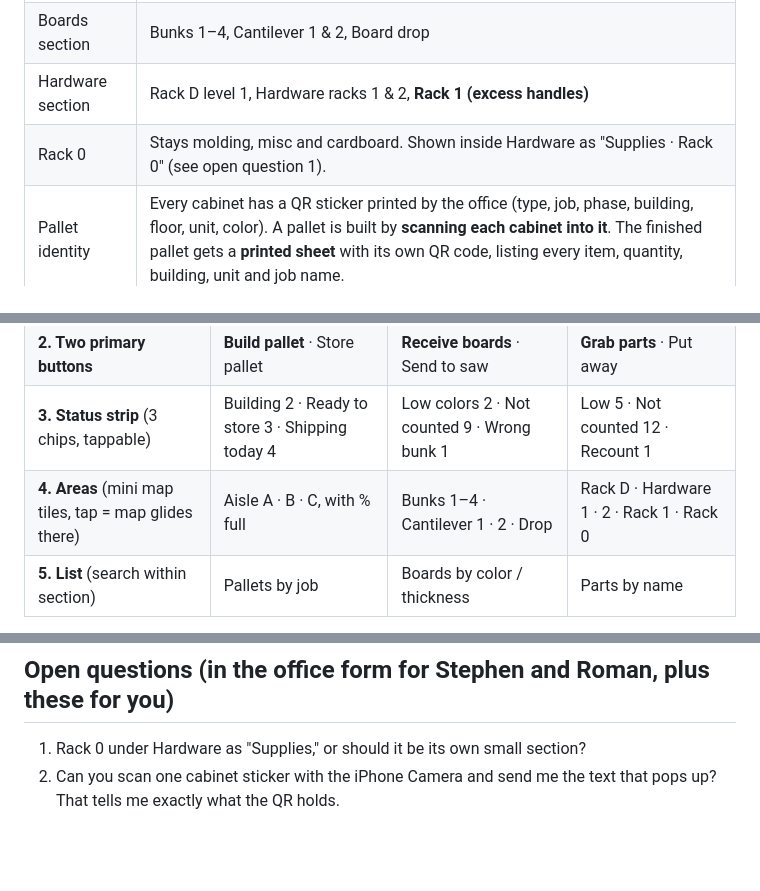
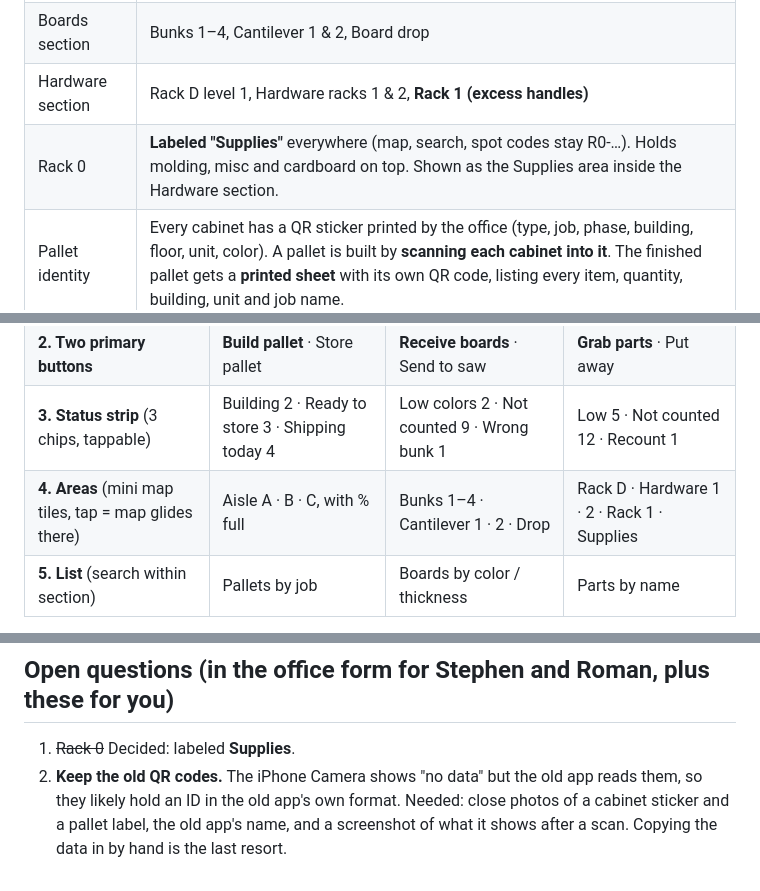
Before and after one commit to tonedonedidit/Rose, a Markdown page: force-inventory/DESIGN-BRIEF-v6.md, 3 parts joined by grey strips. Drawn GitHub-style; blank space fills up the shorter version.

Commit message:
v6 brief: Rack 0 labeled Supplies; keep old QR codes
Co-Authored-By: Claude Opus 5.5 <noreply@anthropic.com>
Claude-Session: https://claude.ai/code/session_01HFgmvQsoxYCdUcV76Beoz2

```diff
--- a/force-inventory/DESIGN-BRIEF-v6.md
+++ b/force-inventory/DESIGN-BRIEF-v6.md
@@ -9,7 +9,7 @@ Split the app into **three storage sections that each work the same way**: Palle
 | Pallets section | Aisles A, B, C. **Levels 1–3: single pallets. Level 4: double pallets only** (a+b, c+d), which already matches the spot codes, e.g. A-44-c+d. |
 | Boards section | Bunks 1–4, Cantilever 1 & 2, Board drop |
 | Hardware section | Rack D level 1, Hardware racks 1 & 2, **Rack 1 (excess handles)** |
-| Rack 0 | Stays molding, misc and cardboard. Shown inside Hardware as "Supplies · Rack 0" (see open question 1). |
+| Rack 0 | **Labeled "Supplies"** everywhere (map, search, spot codes stay R0-…). Holds molding, misc and cardboard on top. Shown as the Supplies area inside the Hardware section. |
 | Pallet identity | Every cabinet has a QR sticker printed by the office (type, job, phase, building, floor, unit, color). A pallet is built by **scanning each cabinet into it**. The finished pallet gets a **printed sheet** with its own QR code, listing every item, quantity, building, unit and job name. |
 | Bottom bar | My call, by the formula below |
 | Office data | Stephen and Roman have the sheets. Questions for them are in a separate form. |
@@ -35,7 +35,7 @@ Every section screen has the same five rows, in this order:
 | **1. Header** (name + one key number) | Pallets · 38 stored | Boards · 412 sheets | Hardware · 61 parts |
 | **2. Two primary buttons** | **Build pallet** · Store pallet | **Receive boards** · Send to saw | **Grab parts** · Put away |
 | **3. Status strip** (3 chips, tappable) | Building 2 · Ready to store 3 · Shipping today 4 | Low colors 2 · Not counted 9 · Wrong bunk 1 | Low 5 · Not counted 12 · Recount 1 |
-| **4. Areas** (mini map tiles, tap = map glides there) | Aisle A · B · C, with % full | Bunks 1–4 · Cantilever 1 · 2 · Drop | Rack D · Hardware 1 · 2 · Rack 1 · Rack 0 |
+| **4. Areas** (mini map tiles, tap = map glides there) | Aisle A · B · C, with % full | Bunks 1–4 · Cantilever 1 · 2 · Drop | Rack D · Hardware 1 · 2 · Rack 1 · Supplies |
 | **5. List** (search within section) | Pallets by job | Boards by color / thickness | Parts by name |
 
 Same spacing, same component sizes, same order. Learn one section and you know all three.
@@ -85,5 +85,5 @@ Same spacing, same component sizes, same order. Learn one section and you know a
 4. Everything still works at 390 pt, in light and dark mode, with zero errors, and the existing data stays compatible.
 
 ## Open questions (in the office form for Stephen and Roman, plus these for you)
-1. Rack 0 under Hardware as "Supplies," or should it be its own small section?
-2. Can you scan one cabinet sticker with the iPhone Camera and send me the text that pops up? That tells me exactly what the QR holds.
+1. ~~Rack 0~~ Decided: labeled **Supplies**.
+2. **Keep the old QR codes.** The iPhone Camera shows "no data" but the old app reads them, so they likely hold an ID in the old app's own format. Needed: close photos of a cabinet sticker and a pallet label, the old app's name, and a screenshot of what it shows after a scan. Copying the data in by hand is the last resort.
```
Also changed, not shown: other parts of force-inventory/DESIGN-BRIEF-v6.md (+1 -1 lines).
